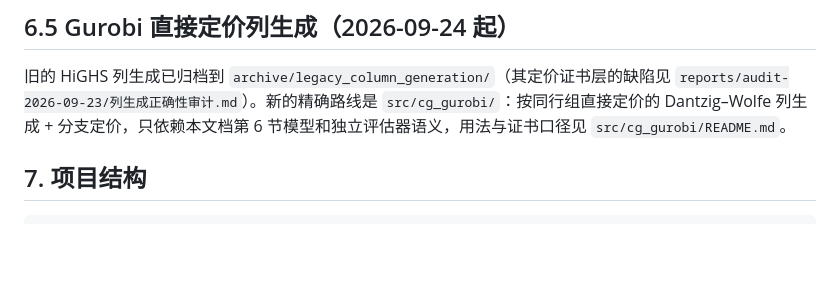
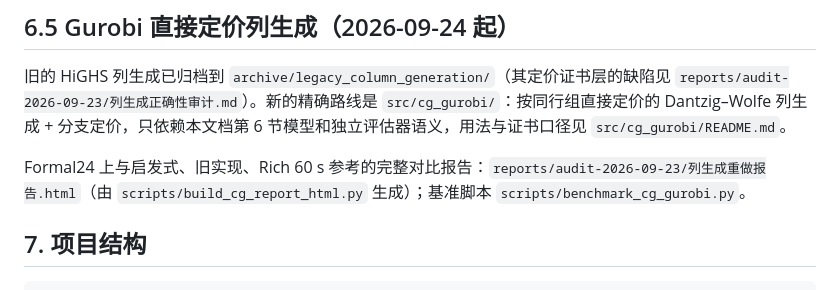
Before and after one commit to huashui-l/seat-protect-solver, a Markdown page: README.md, the part around the change. GitHub-like rendering; blank space fills up the shorter version.

Commit message:
README: point to the column generation comparison report

````diff
--- a/README.md
+++ b/README.md
@@ -179,6 +179,8 @@ MP2固定一个同行组，在该组各旅客所属舱位的完整座位—保
 
 旧的 HiGHS 列生成已归档到 `archive/legacy_column_generation/`（其定价证书层的缺陷见 `reports/audit-2026-09-23/列生成正确性审计.md`）。新的精确路线是 `src/cg_gurobi/`：按同行组直接定价的 Dantzig–Wolfe 列生成 + 分支定价，只依赖本文档第 6 节模型和独立评估器语义，用法与证书口径见 `src/cg_gurobi/README.md`。
 
+Formal24 上与启发式、旧实现、Rich 60 s 参考的完整对比报告：`reports/audit-2026-09-23/列生成重做报告.html`（由 `scripts/build_cg_report_html.py` 生成）；基准脚本 `scripts/benchmark_cg_gurobi.py`。
+
 ## 7. 项目结构
 
 ```text
````
